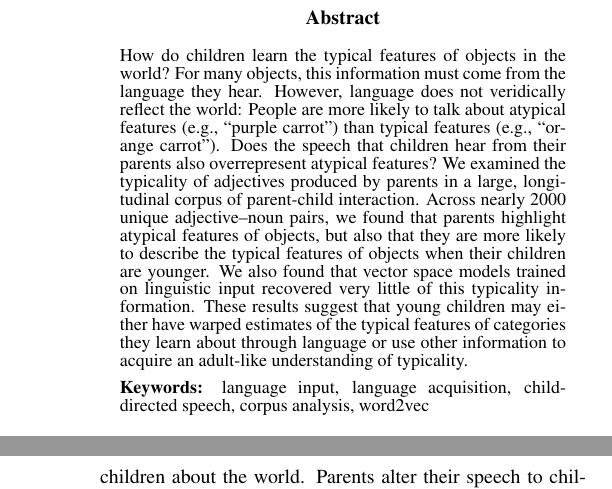
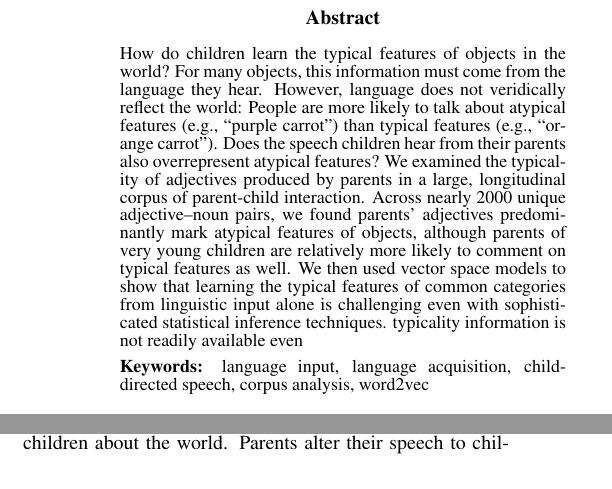
Before and after one commit to benjamincmorris/purple_carrots, a LaTeX paper (writing/cogsci2020/cogsci2020.tex): two parts of the columns of pages 1 and 2 of 7 before the commit and two parts of the columns of page 1 of 7 after it, joined at a grey line, cut so that both start at the same text. The pictures show the PDF file writing/cogsci2020/cogsci2020.pdf that the author committed with the source.

Commit message:
abstract tweaks

```diff
--- a/writing/cogsci2020/cogsci2020.tex
+++ b/writing/cogsci2020/cogsci2020.tex
@@ -81,18 +81,17 @@ How do children learn the typical features of objects in the world? For
 many objects, this information must come from the language they hear.
 However, language does not veridically reflect the world: People are
 more likely to talk about atypical features (e.g., ``purple carrot'')
-than typical features (e.g., ``orange carrot''). Does the speech that
+than typical features (e.g., ``orange carrot''). Does the speech
 children hear from their parents also overrepresent atypical features?
 We examined the typicality of adjectives produced by parents in a large,
 longitudinal corpus of parent-child interaction. Across nearly 2000
-unique adjective--noun pairs, we found that parents highlight atypical
-features of objects, but also that they are more likely to describe the
-typical features of objects when their children are younger. We also
-found that vector space models trained on linguistic input recovered
-very little of this typicality information. These results suggest that
-young children may either have warped estimates of the typical features
-of categories they learn about through language or use other information
-to acquire an adult-like understanding of typicality.
+unique adjective--noun pairs, we found parents' adjectives predominantly
+mark atypical features of objects, although parents of very young
+children are relatively more likely to comment on typical features as
+well. We then used vector space models to show that learning the typical
+features of common categories from linguistic input alone is challenging
+even with sophisticated statistical inference techniques. typicality
+information is not readily available even
 
 \textbf{Keywords:}
 language input, language acquisition, child-directed speech, corpus
```
Also changed, not shown: writing/cogsci2020/cogsci2020.pdf, writing/cogsci2020/figs/distribution_plot-1.pdf, writing/cogsci2020/figs/prototypical_plot-1.pdf, 1 other file.
